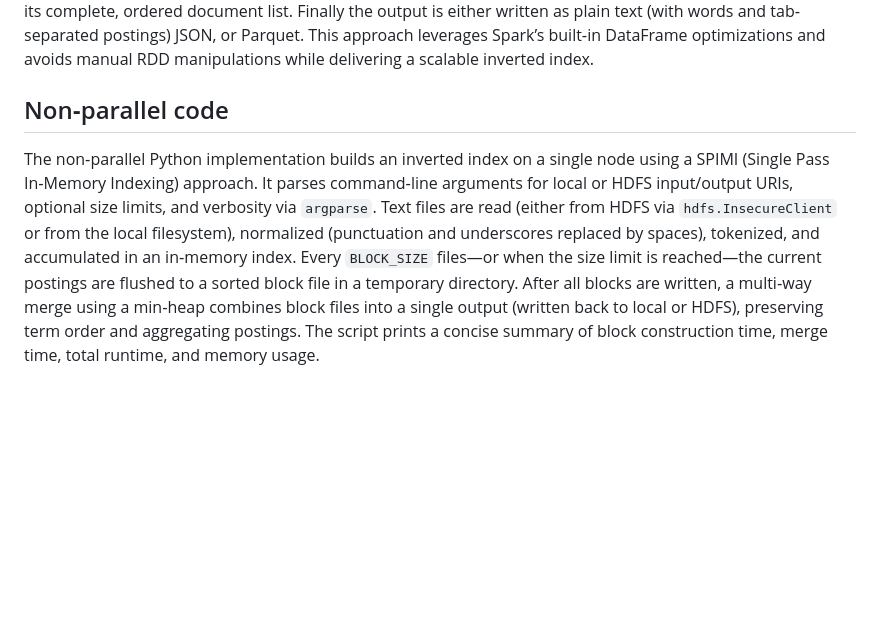
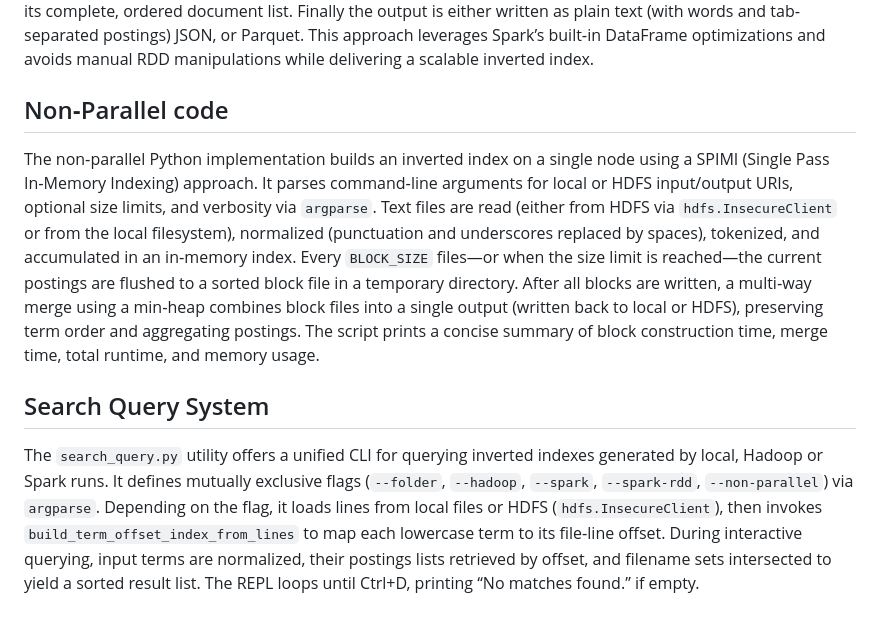
Before and after one commit to Tenshin000/Inverted-Index-And-Search, a Markdown page: README.md, the part around the change. Drawn GitHub-style; blank space fills up the shorter version.

Commit message:
Update README.md with Search Query System

```diff
--- a/README.md
+++ b/README.md
@@ -143,5 +143,8 @@ However this code had poor performance, performance that we expected better from
 
 In the new **inverted_index_search.py**, it first loads each specified path into a unified DataFrame annotated with a filename column, gracefully skipping any unreadable files. It then applies a sequence of Spark SQL transformations: all non‐alphanumeric characters are stripped via `regexp_replace`, text is lowercased and split on whitespace and each word is exploded into its own row. Empty tokens are filtered out to ensure data quality. So we have a more optimized **tokenization**. In the next phase, the code groups by word and filename to compute per‐document term frequencies, then concatenates these as filename:count strings. A second grouping by word collects and sorts the full postings list into an array, producing one row per unique term with its complete, ordered document list. Finally the output is either written as plain text (with words and tab‐separated postings) JSON, or Parquet. This approach leverages Spark’s built‐in DataFrame optimizations and avoids manual RDD manipulations while delivering a scalable inverted index.
 
-## Non‑parallel code
+## Non‑Parallel code
 The non‑parallel Python implementation builds an inverted index on a single node using a SPIMI (Single Pass In‑Memory Indexing) approach. It parses command‑line arguments for local or HDFS input/output URIs, optional size limits, and verbosity via `argparse`. Text files are read (either from HDFS via `hdfs.InsecureClient` or from the local filesystem), normalized (punctuation and underscores replaced by spaces), tokenized, and accumulated in an in‑memory index. Every `BLOCK_SIZE` files—or when the size limit is reached—the current postings are flushed to a sorted block file in a temporary directory. After all blocks are written, a multi‑way merge using a min‑heap combines block files into a single output (written back to local or HDFS), preserving term order and aggregating postings. The script prints a concise summary of block construction time, merge time, total runtime, and memory usage.
+
+## Search Query System
+The `search_query.py` utility offers a unified CLI for querying inverted indexes generated by local, Hadoop or Spark runs. It defines mutually exclusive flags (`--folder`, `--hadoop`, `--spark`, `--spark‑rdd`, `--non‑parallel`) via `argparse`. Depending on the flag, it loads lines from local files or HDFS (`hdfs.InsecureClient`), then invokes `build_term_offset_index_from_lines` to map each lowercase term to its file‑line offset. During interactive querying, input terms are normalized, their postings lists retrieved by offset, and filename sets intersected to yield a sorted result list. The REPL loops until Ctrl+D, printing “No matches found.” if empty.
```
